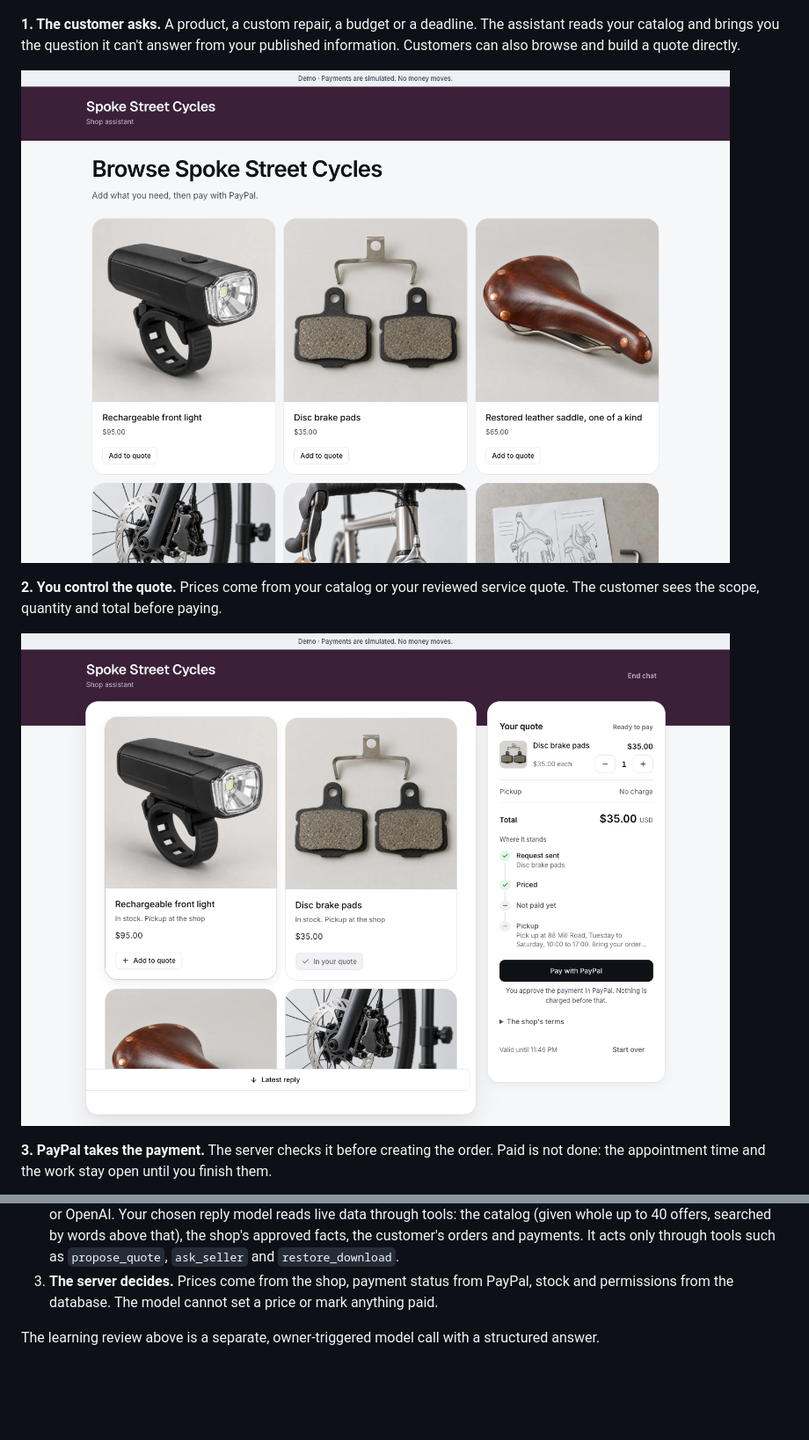
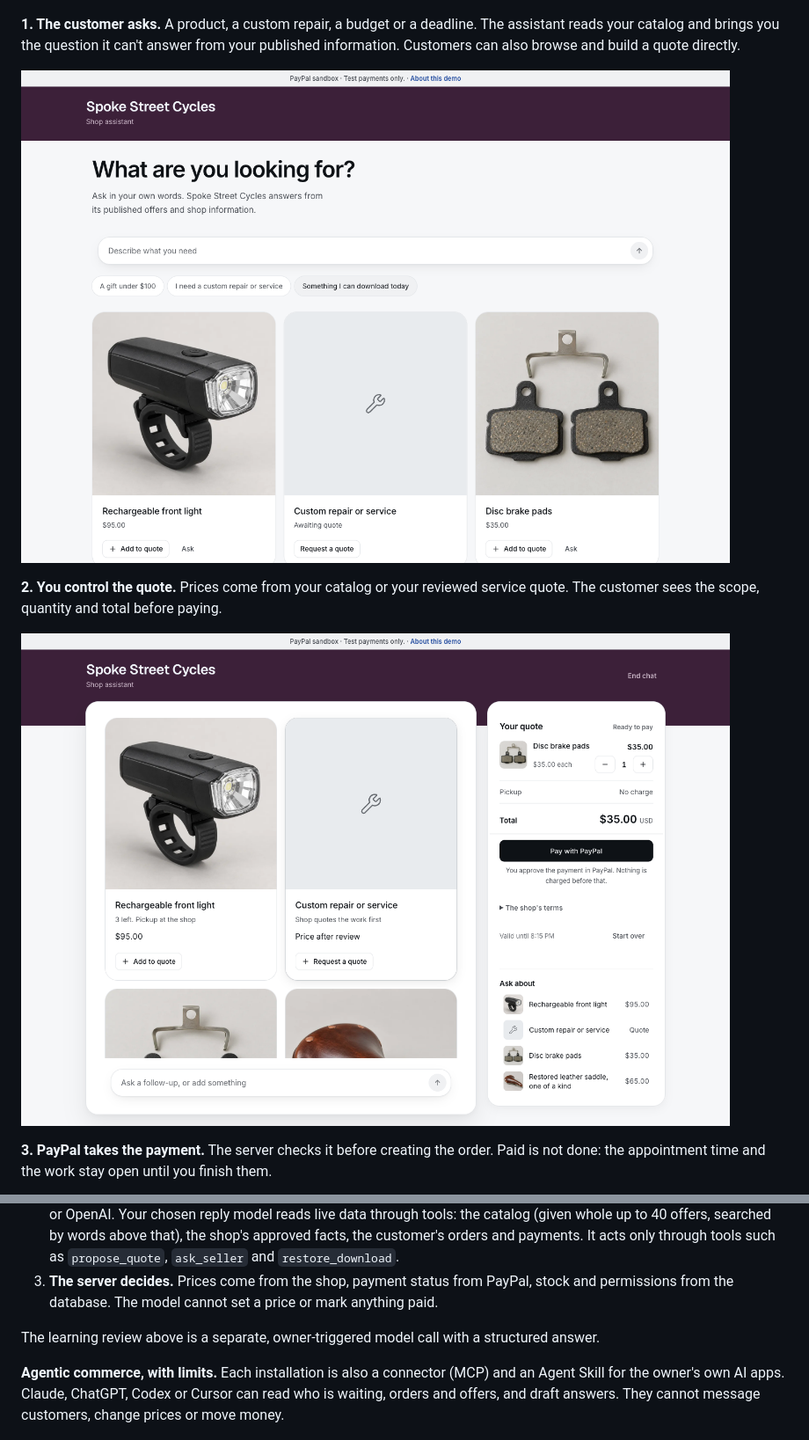
Before and after one commit to oguzserdar/seller-desk, a Markdown page: README.md, 2 parts joined by grey strips. Shown at 88% size. Rendered like a GitHub page; pictures changed too: docs/media/buyer-catalog.png, docs/media/buyer-quote.png; blank space fills up the shorter version.

Commit message:
docs: Show today's shop screens and name the connector as agentic commerce
The catalog and quote pictures showed the old product cards. The README now
says in one paragraph what the owner's AI apps can and cannot do. A link to
a file that is not in the repository is removed.

Files changed:
- docs/media/buyer-catalog.png, buyer-quote.png: captured from the hosted demo on 9 November
- README.md: the connector paragraph
- docs/readiness.md: drop the dead link

```diff
--- a/README.md
+++ b/README.md
@@ -125,6 +125,10 @@ database and no fine-tuning. For every message:
 
 The learning review above is a separate, owner-triggered model call with a structured answer.
 
+**Agentic commerce, with limits.** Each installation is also a connector (MCP) and an Agent
+Skill for the owner's own AI apps. Claude, ChatGPT, Codex or Cursor can read who is waiting,
+orders and offers, and draft answers. They cannot message customers, change prices or move money.
+
 ![Nothing is released until PayPal confirms it: the server retrieves the order, checks it, captures once; recovery job and verified webhook as backups](docs/media/diagram-paypal.png)
 
 **PayPal.** Checkout uses the Orders v2 API: create, retrieve and capture. Before an order or a
```
Also changed, not shown: docs/readiness.md (+1 -1 lines).
